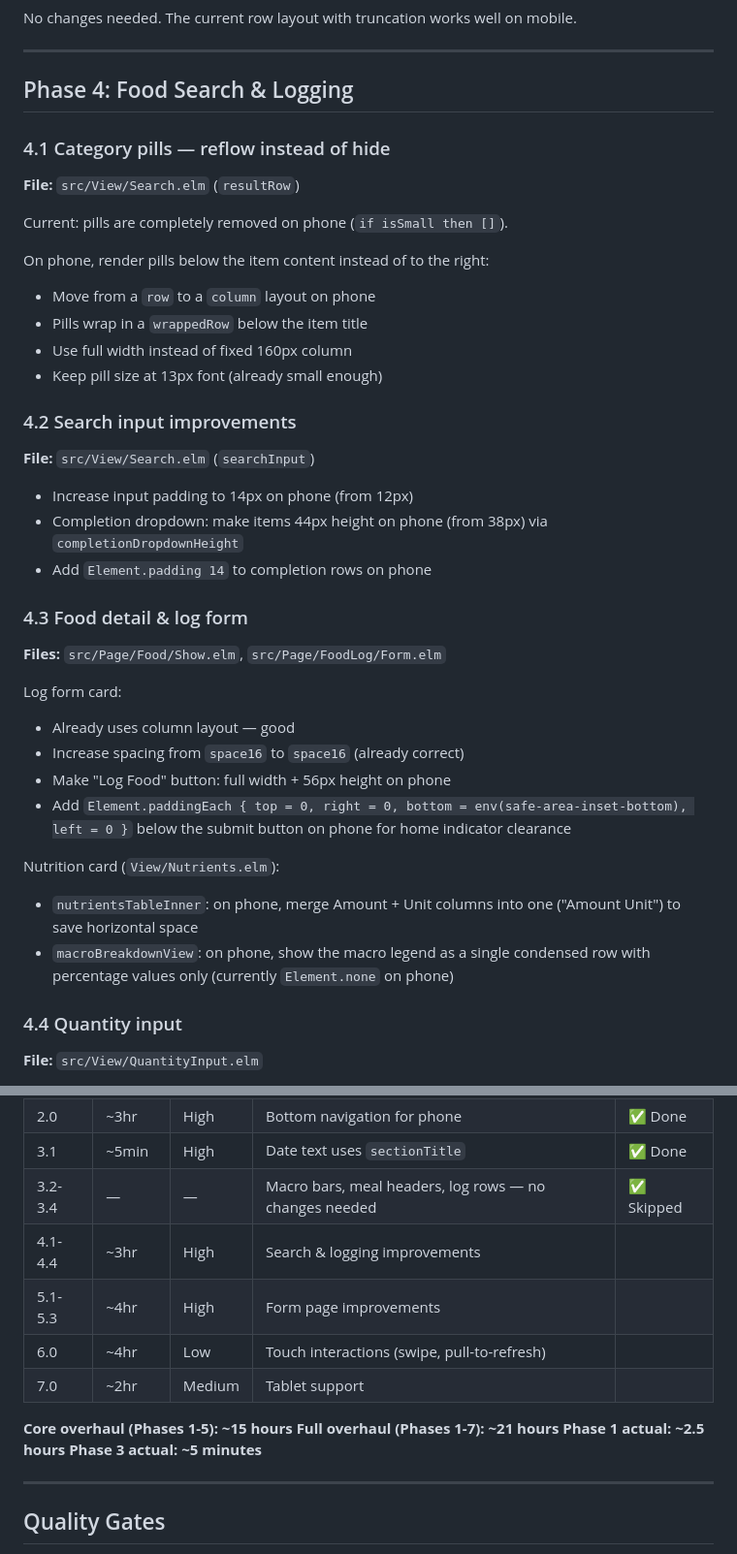
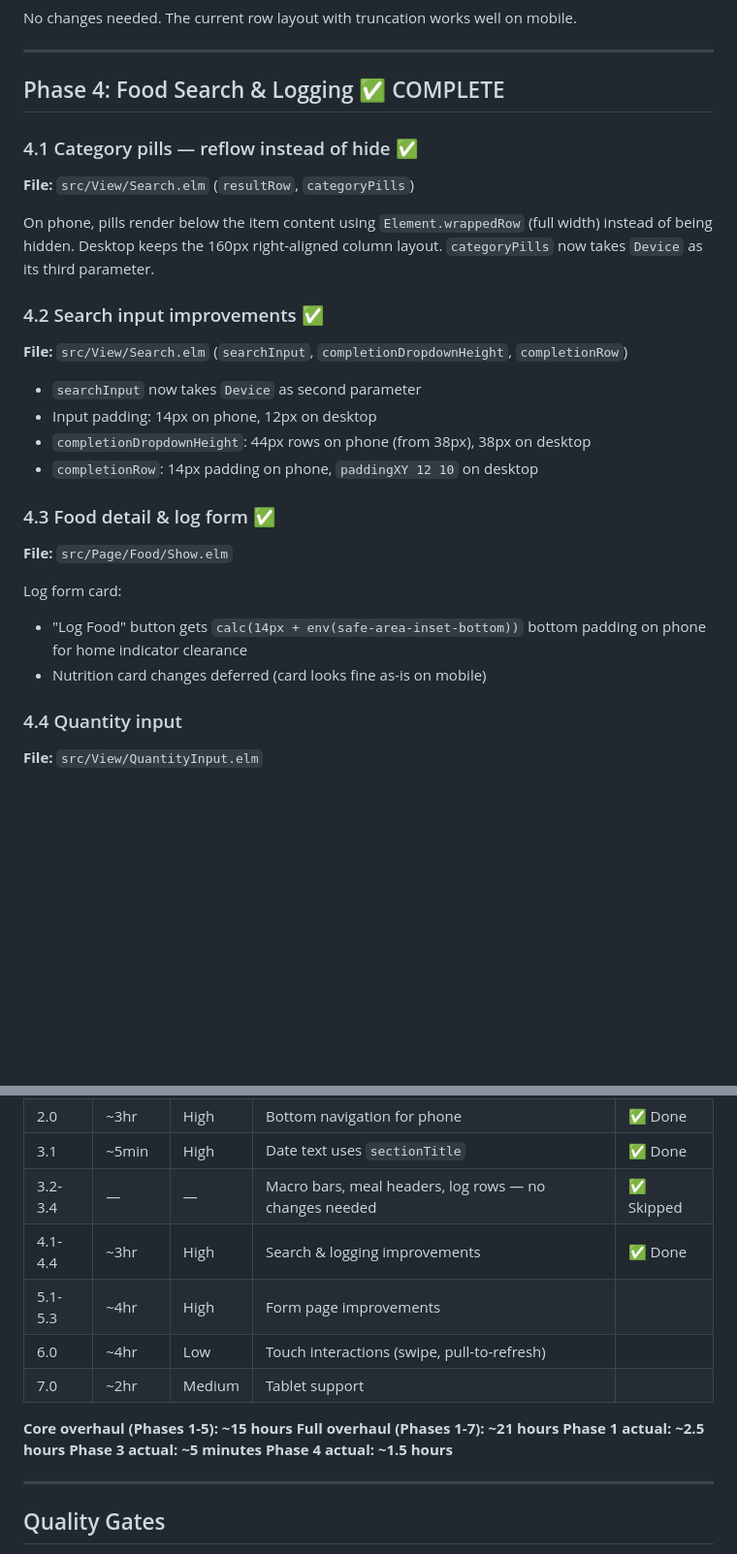
Before and after one commit to nixypanda/calco, a Markdown page: docs/frontend-mobile-overhaul.md, 2 parts joined by grey strips. Shown at 97% size. GitHub-like rendering; blank space fills up the shorter version.

Commit message:
Update mobile overhaul docs with Phase 4 completion status and changelog

```diff
--- a/docs/frontend-mobile-overhaul.md
+++ b/docs/frontend-mobile-overhaul.md
@@ -187,41 +187,30 @@ No changes needed. The current row layout with truncation works well on mobile.
 
 ---
 
-## Phase 4: Food Search & Logging
+## Phase 4: Food Search & Logging ✅ COMPLETE
 
-### 4.1 Category pills — reflow instead of hide
+### 4.1 Category pills — reflow instead of hide ✅
 
-**File:** `src/View/Search.elm` (`resultRow`)
+**File:** `src/View/Search.elm` (`resultRow`, `categoryPills`)
 
-Current: pills are completely removed on phone (`if isSmall then []`).
+On phone, pills render below the item content using `Element.wrappedRow` (full width) instead of being hidden. Desktop keeps the 160px right-aligned column layout. `categoryPills` now takes `Device` as its third parameter.
 
-On phone, render pills below the item content instead of to the right:
-- Move from a `row` to a `column` layout on phone
-- Pills wrap in a `wrappedRow` below the item title
-- Use full width instead of fixed 160px column
-- Keep pill size at 13px font (already small enough)
+### 4.2 Search input improvements ✅
 
-### 4.2 Search input improvements
+**File:** `src/View/Search.elm` (`searchInput`, `completionDropdownHeight`, `completionRow`)
 
-**File:** `src/View/Search.elm` (`searchInput`)
+- `searchInput` now takes `Device` as second parameter
+- Input padding: 14px on phone, 12px on desktop
+- `completionDropdownHeight`: 44px rows on phone (from 38px), 38px on desktop
+- `completionRow`: 14px padding on phone, `paddingXY 12 10` on desktop
 
-- Increase input padding to 14px on phone (from 12px)
-- Completion dropdown: make items 44px height on phone (from 38px) via `completionDropdownHeight`
-- Add `Element.padding 14` to completion rows on phone
+### 4.3 Food detail & log form ✅
 
-### 4.3 Food detail & log form
-
-**Files:** `src/Page/Food/Show.elm`, `src/Page/FoodLog/Form.elm`
+**File:** `src/Page/Food/Show.elm`
 
 Log form card:
-- Already uses column layout — good
-- Increase spacing from `space16` to `space16` (already correct)
-- Make "Log Food" button: full width + 56px height on phone
-- Add `Element.paddingEach { top = 0, right = 0, bottom = env(safe-area-inset-bottom), left = 0 }` below the submit button on phone for home indicator clearance
-
-Nutrition card (`View/Nutrients.elm`):
-- `nutrientsTableInner`: on phone, merge Amount + Unit columns into one ("Amount Unit") to save horizontal space
-- `macroBreakdownView`: on phone, show the macro legend as a single condensed row with percentage values only (currently `Element.none` on phone)
+- "Log Food" button gets `calc(14px + env(safe-area-inset-bottom))` bottom padding on phone for home indicator clearance
+- Nutrition card changes deferred (card looks fine as-is on mobile)
 
 ### 4.4 Quantity input
 
@@ -332,7 +321,7 @@ On tablet:
 | 2.0 | ~3hr | High | Bottom navigation for phone | ✅ Done |
 | 3.1 | ~5min | High | Date text uses `sectionTitle` | ✅ Done |
 | 3.2-3.4 | — | — | Macro bars, meal headers, log rows — no changes needed | ✅ Skipped |
-| 4.1-4.4 | ~3hr | High | Search & logging improvements | |
+| 4.1-4.4 | ~3hr | High | Search & logging improvements | ✅ Done |
 | 5.1-5.3 | ~4hr | High | Form page improvements | |
 | 6.0 | ~4hr | Low | Touch interactions (swipe, pull-to-refresh) | |
 | 7.0 | ~2hr | Medium | Tablet support | |
@@ -341,6 +330,7 @@ On tablet:
 **Full overhaul (Phases 1-7): ~21 hours**
 **Phase 1 actual: ~2.5 hours**
 **Phase 3 actual: ~5 minutes**
+**Phase 4 actual: ~1.5 hours**
 
 ---
 
```
Also changed, not shown: other parts of docs/frontend-mobile-overhaul.md (+26 -0 lines).
